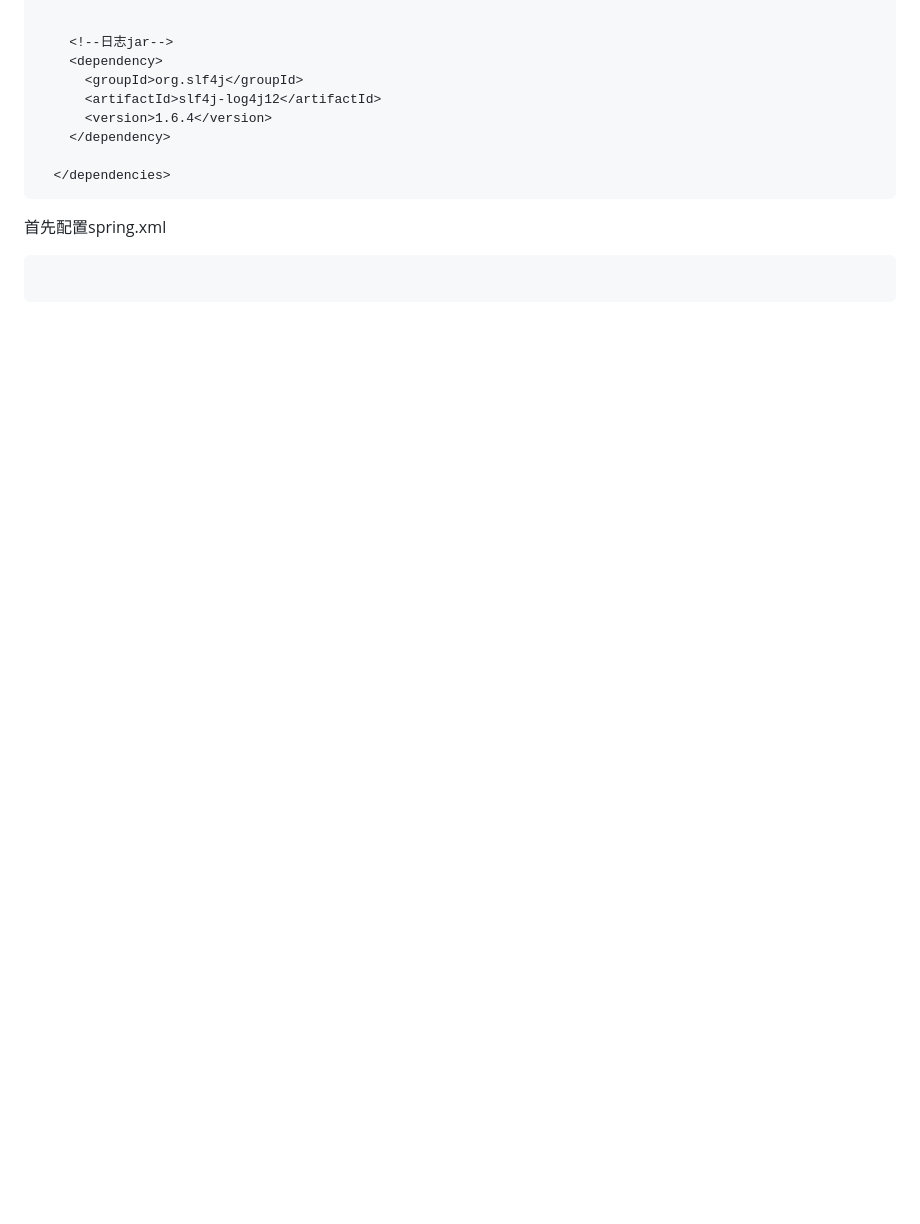
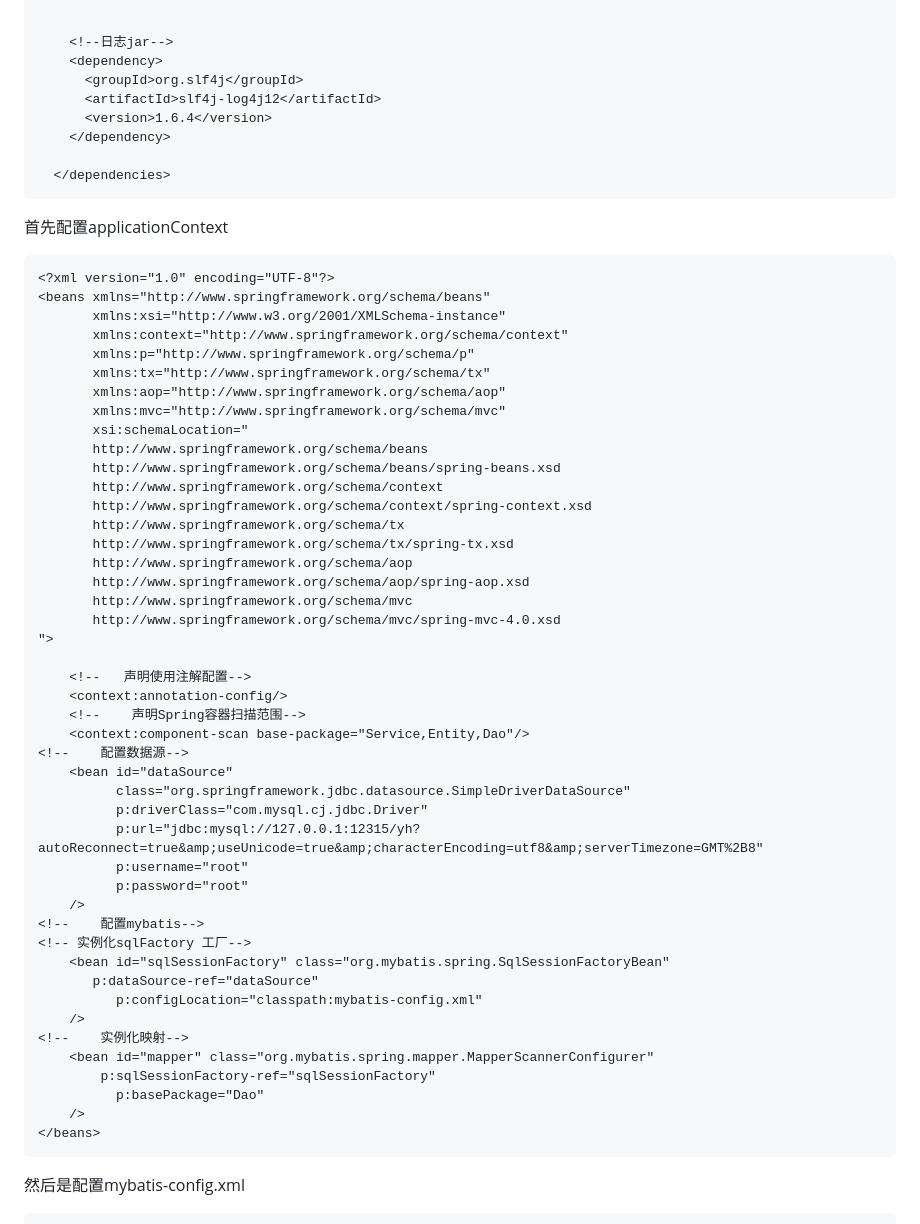
Before and after one commit to beizhi12138/-notes, a Markdown page: java学习笔记/Spring/20230216认识Spring.md, the part around the change printed below. Rendered like a GitHub page; blank space fills up the shorter version.

Commit message:
"spring与mybatis整合更新"

````diff
--- a/java学习笔记/Spring/20230216认识Spring.md
+++ b/java学习笔记/Spring/20230216认识Spring.md
@@ -2229,8 +2229,55 @@ public interface StudentDao {
   </dependencies>
 ```
 
-首先配置spring.xml
-
-```xml
-
-```
+首先配置applicationContext
+
+```xml
+<?xml version="1.0" encoding="UTF-8"?>
+<beans xmlns="http://www.springframework.org/schema/beans"
+       xmlns:xsi="http://www.w3.org/2001/XMLSchema-instance"
+       xmlns:context="http://www.springframework.org/schema/context"
+       xmlns:p="http://www.springframework.org/schema/p"
+       xmlns:tx="http://www.springframework.org/schema/tx"
+       xmlns:aop="http://www.springframework.org/schema/aop"
+       xmlns:mvc="http://www.springframework.org/schema/mvc"
+       xsi:schemaLocation="
+       http://www.springframework.org/schema/beans
+       http://www.springframework.org/schema/beans/spring-beans.xsd
+       http://www.springframework.org/schema/context
+       http://www.springframework.org/schema/context/spring-context.xsd
+       http://www.springframework.org/schema/tx
+       http://www.springframework.org/schema/tx/spring-tx.xsd
+       http://www.springframework.org/schema/aop
+       http://www.springframework.org/schema/aop/spring-aop.xsd
+       http://www.springframework.org/schema/mvc
+       http://www.springframework.org/schema/mvc/spring-mvc-4.0.xsd
+">
+
+    <!--   声明使用注解配置-->
+    <context:annotation-config/>
+    <!--    声明Spring容器扫描范围-->
+    <context:component-scan base-package="Service,Entity,Dao"/>
+<!--    配置数据源-->
+    <bean id="dataSource"
+          class="org.springframework.jdbc.datasource.SimpleDriverDataSource"
+          p:driverClass="com.mysql.cj.jdbc.Driver"
+          p:url="jdbc:mysql://127.0.0.1:12315/yh?autoReconnect=true&amp;useUnicode=true&amp;characterEncoding=utf8&amp;serverTimezone=GMT%2B8"
+          p:username="root"
+          p:password="root"
+    />
+<!--    配置mybatis-->
+<!-- 实例化sqlFactory 工厂-->
+    <bean id="sqlSessionFactory" class="org.mybatis.spring.SqlSessionFactoryBean"
+       p:dataSource-ref="dataSource"
+          p:configLocation="classpath:mybatis-config.xml"
+    />
+<!--    实例化映射-->
+    <bean id="mapper" class="org.mybatis.spring.mapper.MapperScannerConfigurer"
+        p:sqlSessionFactory-ref="sqlSessionFactory"
+          p:basePackage="Dao"
+    />
+</beans>
+```
+然后是配置mybatis-config.xml
+
+
````
Also changed, not shown: other parts of java学习笔记/Spring/20230216认识Spring.md (+61 -0 lines), java学习笔记/img/20.png (added).
